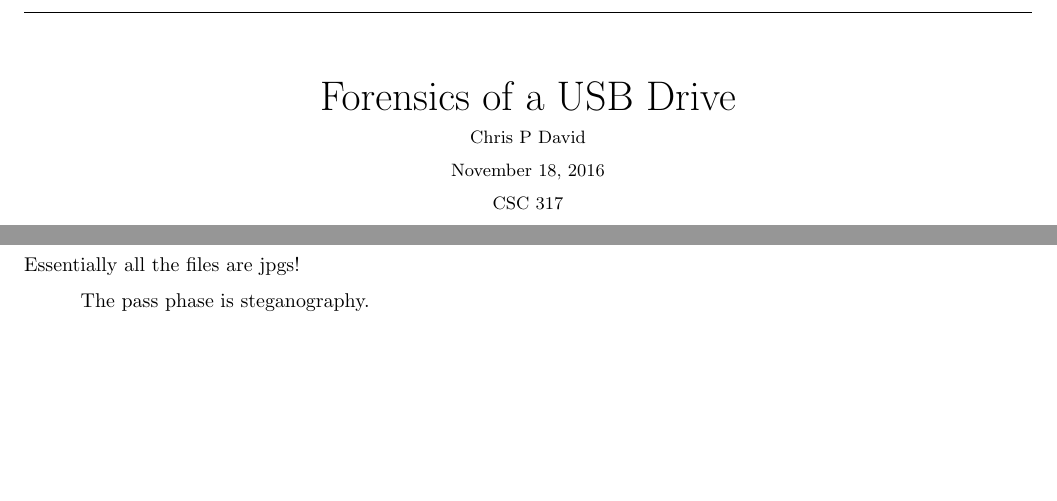
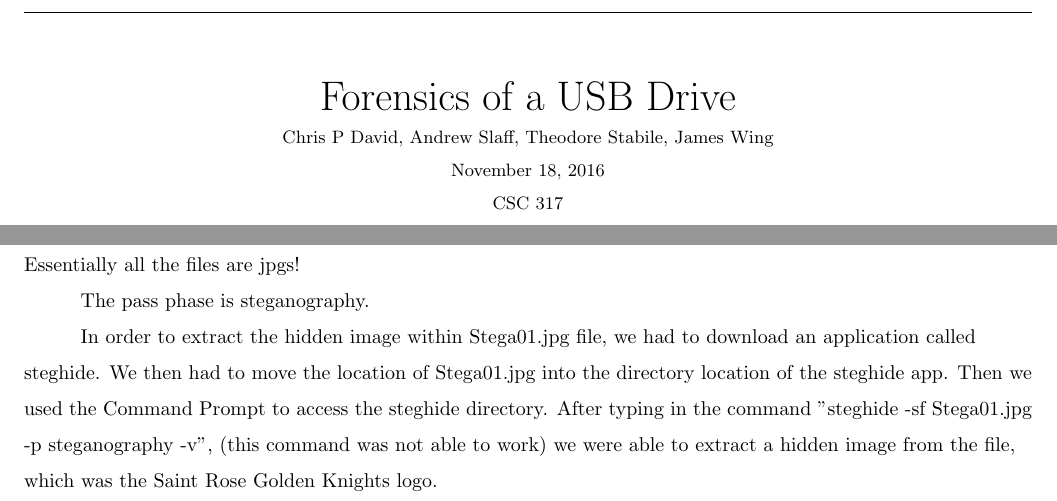
Before and after one commit to wingj825/Proj3, a LaTeX document (Proj3/Paper/document.tex): two parts of pages 1 and 4 of 4, joined at a grey line, cut so that both start at the same text, the shorter picture padded with empty space. Compiled offline with pdfLaTeX.

Commit message:
Update document.tex

```diff
--- a/Proj3/Paper/document.tex
+++ b/Proj3/Paper/document.tex
@@ -28,7 +28,7 @@
 		\normalfont \normalsize
 		\rule{\linewidth}{.5pt} \\[0.4cm]
 		\huge {Forensics of a USB Drive} \\
-		\small{Chris P David}\\
+		\small{Chris P David, Andrew Slaff, Theodore Stabile, James Wing}\\
 		{\today}\\
 		{CSC 317}\\
 		{Professor MacDonald}
@@ -69,6 +69,7 @@
 		Essentially all the files are jpgs!\\
 		\tab The pass phase is steganography.\\
 
+		\tab In order to extract the hidden image within Stega01.jpg file, we had to download an application called steghide. We then had to move the location of Stega01.jpg into the directory location of the steghide app. Then we used the Command Prompt to access the steghide directory. After typing in the command "steghide -sf Stega01.jpg -p steganography -v", (this command was not able to work) we were able to extract a hidden image from the file, which was the Saint Rose Golden Knights logo.\\
 
 
 	\end{flushleft}
```
